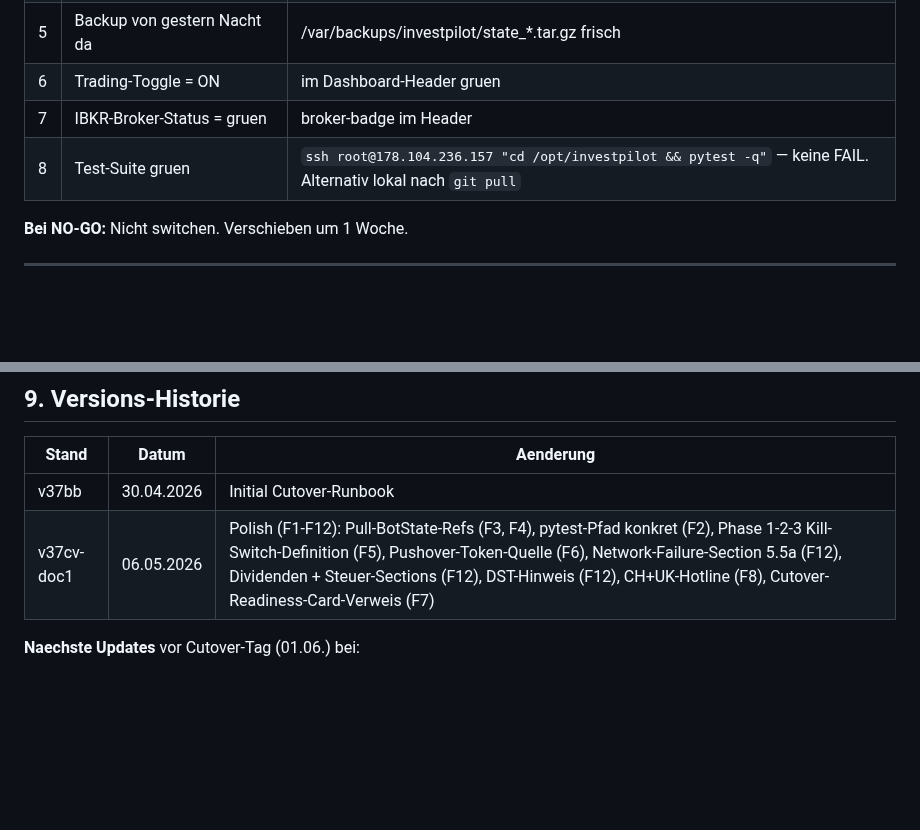
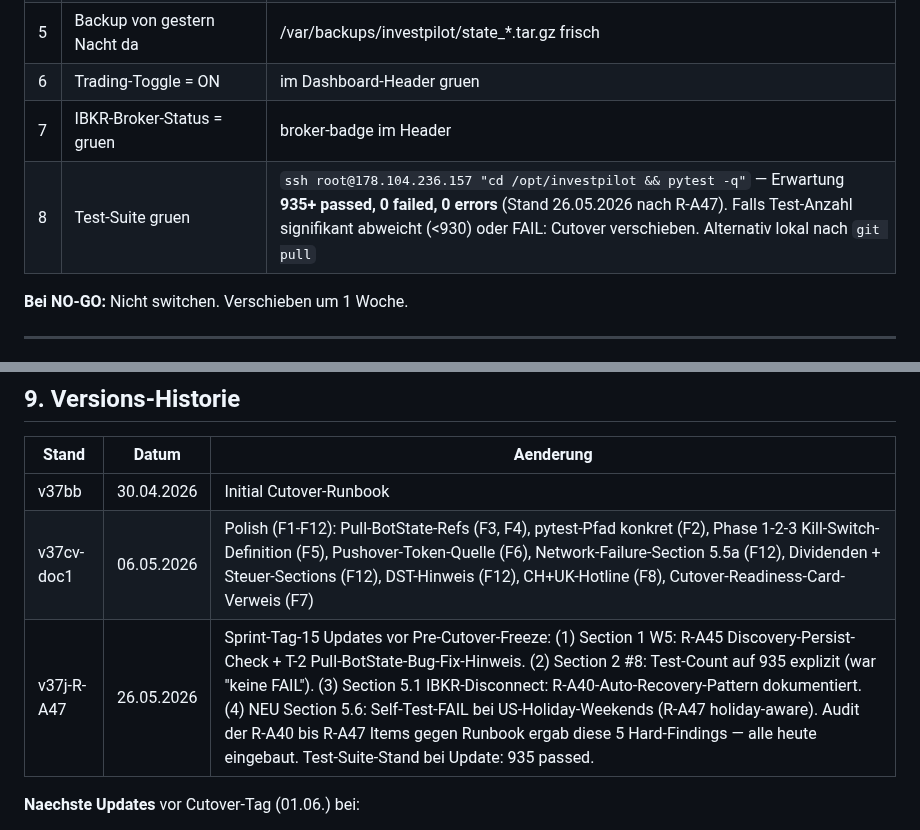
Before and after one commit to carlosbaumann754-svg/investpilot, a Markdown page: docs/CUTOVER_RUNBOOK.md, 2 parts joined by grey strips. Rendered like a GitHub page; blank space fills up the shorter version.

```diff
--- a/docs/CUTOVER_RUNBOOK.md
+++ b/docs/CUTOVER_RUNBOOK.md
@@ -58,7 +59,7 @@
 | 5 | Backup von gestern Nacht da | /var/backups/investpilot/state_*.tar.gz frisch |
 | 6 | Trading-Toggle = ON | im Dashboard-Header gruen |
 | 7 | IBKR-Broker-Status = gruen | broker-badge im Header |
-| 8 | Test-Suite gruen | `ssh root@178.104.236.157 "cd /opt/investpilot && pytest -q"` — keine FAIL. Alternativ lokal nach `git pull` |
+| 8 | Test-Suite gruen | `ssh root@178.104.236.157 "cd /opt/investpilot && pytest -q"` — Erwartung **935+ passed, 0 failed, 0 errors** (Stand 26.05.2026 nach R-A47). Falls Test-Anzahl signifikant abweicht (<930) oder FAIL: Cutover verschieben. Alternativ lokal nach `git pull` |
 
 **Bei NO-GO:** Nicht switchen. Verschieben um 1 Woche.
 
@@ -366,6 +392,7 @@ Der Bot skaliert die Anzahl paralleler Positionen automatisch mit dem Kapital-St
 |---|---|---|
 | v37bb | 30.04.2026 | Initial Cutover-Runbook |
 | v37cv-doc1 | 06.05.2026 | Polish (F1-F12): Pull-BotState-Refs (F3, F4), pytest-Pfad konkret (F2), Phase 1-2-3 Kill-Switch-Definition (F5), Pushover-Token-Quelle (F6), Network-Failure-Section 5.5a (F12), Dividenden + Steuer-Sections (F12), DST-Hinweis (F12), CH+UK-Hotline (F8), Cutover-Readiness-Card-Verweis (F7) |
+| v37j-R-A47 | 26.05.2026 | Sprint-Tag-15 Updates vor Pre-Cutover-Freeze: (1) Section 1 W5: R-A45 Discovery-Persist-Check + T-2 Pull-BotState-Bug-Fix-Hinweis. (2) Section 2 #8: Test-Count auf 935 explizit (war "keine FAIL"). (3) Section 5.1 IBKR-Disconnect: R-A40-Auto-Recovery-Pattern dokumentiert. (4) NEU Section 5.6: Self-Test-FAIL bei US-Holiday-Weekends (R-A47 holiday-aware). Audit der R-A40 bis R-A47 Items gegen Runbook ergab diese 5 Hard-Findings — alle heute eingebaut. Test-Suite-Stand bei Update: 935 passed. |
 
 **Naechste Updates** vor Cutover-Tag (01.06.) bei:
 - Neuen Failure-Modes die wir live entdecken
```
Also changed, not shown: other parts of docs/CUTOVER_RUNBOOK.md (+27 -1 lines).
